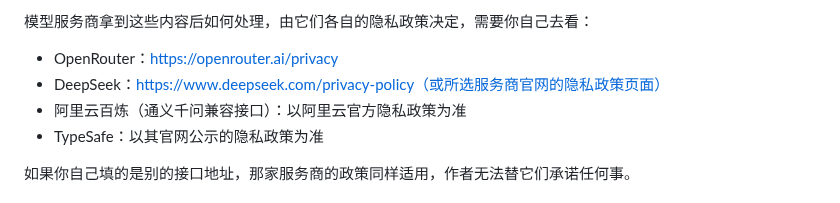
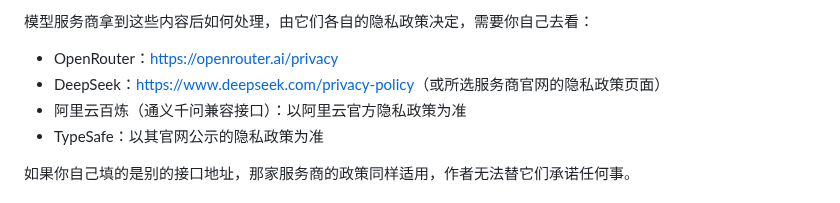
Before and after one commit to Finderchangchang/jev-chat-JARVIS, a Markdown page: PRIVACY.md, the part around the change. Drawn GitHub-style.

Commit message:
docs(privacy): 修复 DeepSeek 隐私政策链接被中文括号吞入的问题
Co-Authored-By: Claude Opus 5.5 <noreply@anthropic.com>

```diff
--- a/PRIVACY.md
+++ b/PRIVACY.md
@@ -33,7 +33,7 @@ API 密钥会作为请求头（`Authorization`）随对应请求发给你自己
 模型服务商拿到这些内容后如何处理，由它们各自的隐私政策决定，需要你自己去看：
 
 - OpenRouter：https://openrouter.ai/privacy
-- DeepSeek：https://www.deepseek.com/privacy-policy（或所选服务商官网的隐私政策页面）
+- DeepSeek：[https://www.deepseek.com/privacy-policy](https://www.deepseek.com/privacy-policy)（或所选服务商官网的隐私政策页面）
 - 阿里云百炼（通义千问兼容接口）：以阿里云官方隐私政策为准
 - TypeSafe：以其官网公示的隐私政策为准
 
```
